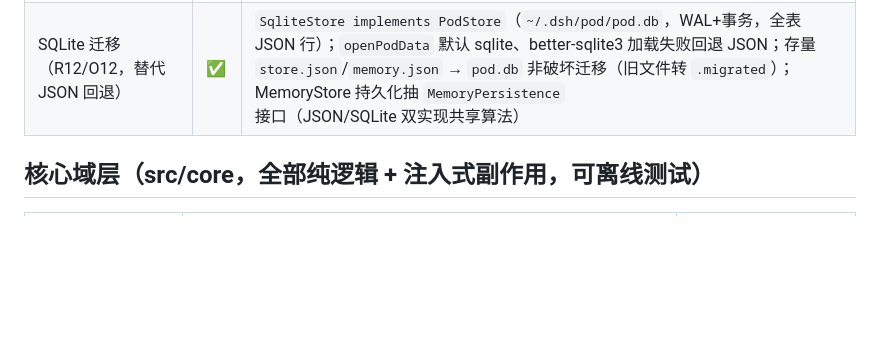
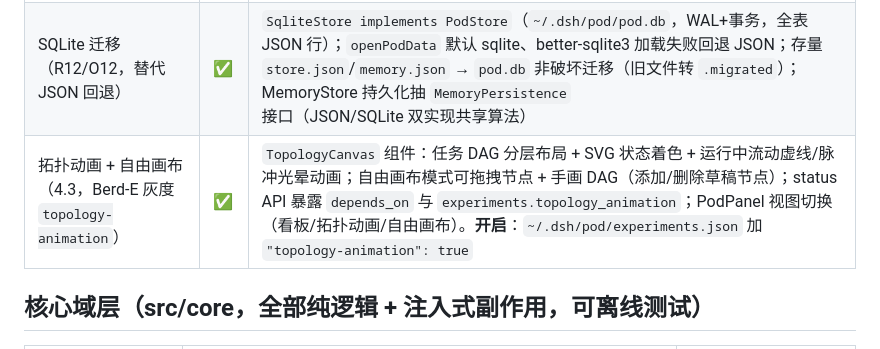
Before and after one commit to QIU0826/dsh-pod, a Markdown page: README.md, the part around the change. GitHub-like rendering; blank space fills up the shorter version.

Commit message:
docs: README v0.2 表补拓扑动画/自由画布行（CR-17）

```diff
--- a/README.md
+++ b/README.md
@@ -63,6 +63,7 @@ node scripts/demo-chain.mjs --repo <dir>   # 自定义靶场仓库
 | mission 崩溃恢复 UI 完善（4.3） | ✅ | PodPanel 顶栏加「恢复/需人工动作」横幅：跨重启重建（DoD-11 审批卡）/ 模式 2 派发门待放行 / paused 暂停提示；dist/client.ts 重建 |
 | cross-review / bake-off 阵型强化（4.3） | ✅ | PodPanel capabilities 改多能力解析（`'编码 审查'`→`['编码','审查']`）+ 双实现互审预设（claude/codex 异构、审查者≠实现者，防 R5 假共识）；orchestrator 增互审端到端测试（双实现并行 + 交叉审查 + 质量门后进审批） |
 | SQLite 迁移（R12/O12，替代 JSON 回退） | ✅ | `SqliteStore implements PodStore`（`~/.dsh/pod/pod.db`，WAL+事务，全表 JSON 行）；`openPodData` 默认 sqlite、better-sqlite3 加载失败回退 JSON；存量 `store.json`/`memory.json` → `pod.db` 非破坏迁移（旧文件转 `.migrated`）；MemoryStore 持久化抽 `MemoryPersistence` 接口（JSON/SQLite 双实现共享算法） |
+| 拓扑动画 + 自由画布（4.3，Berd-E 灰度 `topology-animation`） | ✅ | `TopologyCanvas` 组件：任务 DAG 分层布局 + SVG 状态着色 + 运行中流动虚线/脉冲光晕动画；自由画布模式可拖拽节点 + 手画 DAG（添加/删除草稿节点）；status API 暴露 `depends_on` 与 `experiments.topology_animation`；PodPanel 视图切换（看板/拓扑动画/自由画布）。**开启**：`~/.dsh/pod/experiments.json` 加 `"topology-animation": true` |
 
 ## 核心域层（src/core，全部纯逻辑 + 注入式副作用，可离线测试）
 
```
